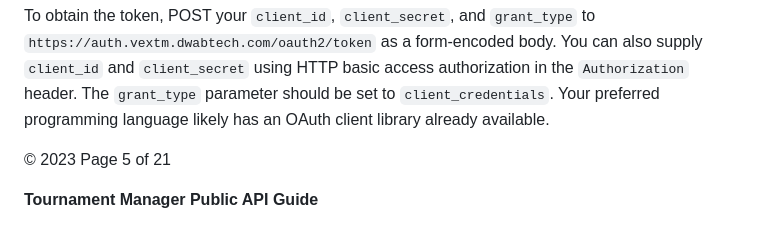
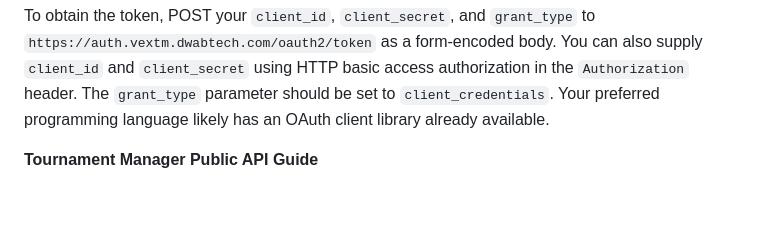
Before and after one commit to qerobotics/vex-tm-tools, a Markdown page: VEX_API_DOCS.md, the part around the change. GitHub-like rendering; blank space fills up the shorter version.

Commit message:
docs: remove outdated page reference from OAuth token section

```diff
--- a/VEX_API_DOCS.md
+++ b/VEX_API_DOCS.md
@@ -3,8 +3,6 @@
 The TM API uses an OAuth 2.0 Client Credentials flow for authorization. This means that you will take your client ID and client secret and use them to call an OAuth server which will validate those credentials and return to you a bearer token. You can then use the bearer token to access the TM API. The bearer token has a short lifetime so your app will need to retrieve a new token periodically.
 
 To obtain the token, POST your `client_id`, `client_secret`, and `grant_type` to `https://auth.vextm.dwabtech.com/oauth2/token` as a form-encoded body. You can also supply `client_id` and `client_secret` using HTTP basic access authorization in the `Authorization` header. The `grant_type` parameter should be set to `client_credentials`. Your preferred programming language likely has an OAuth client library already available.
-
-© 2023 Page 5 of 21
 
 **Tournament Manager Public API Guide**
 
```
